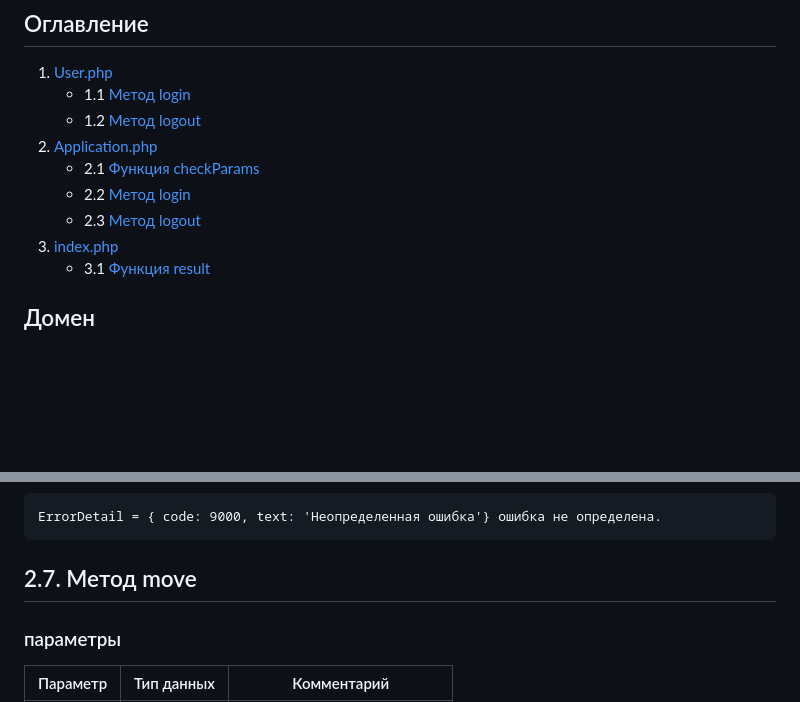
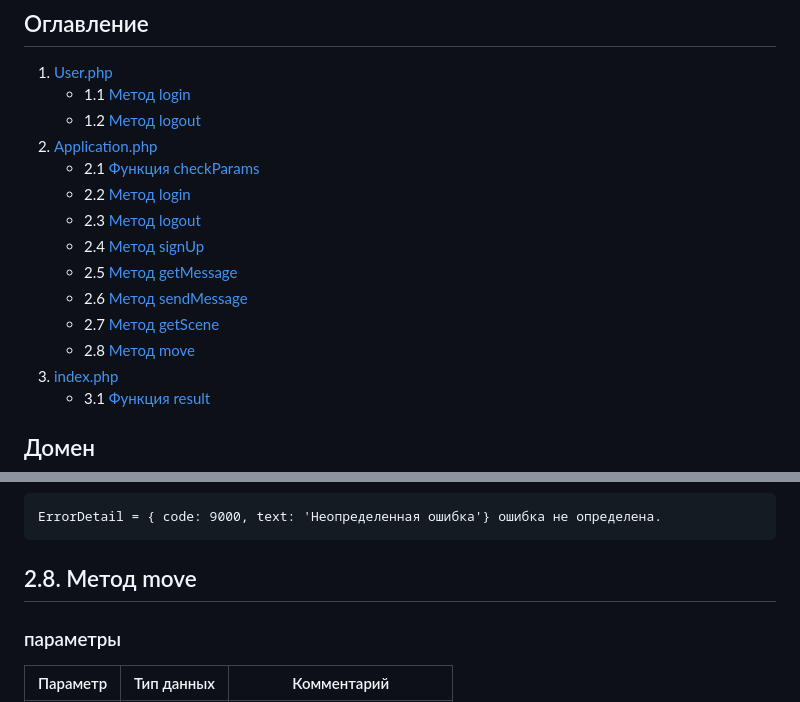
Before and after one commit to Smo7e/Game, a Markdown page: documents/API.md, 2 parts joined by grey strips. GitHub-like rendering; blank space fills up the shorter version.

````diff
--- a/documents/API.md
+++ b/documents/API.md
@@ -8,6 +8,11 @@
     * 2.1 [Функция checkParams](#21-Функция-checkParams)
     * 2.2 [Метод login](#22-Метод-login)
     * 2.3 [Метод logout](#23-Метод-logout)
+    * 2.4 [Метод signUp](#24-Метод-signup)
+    * 2.5 [Метод getMessage](#25-Метод-getMessage)
+    * 2.6 [Метод sendMessage](#26-Метод-sendMessage)
+    * 2.7 [Метод getScene](#27-Метод-getScene)
+    * 2.8 [Метод move ](#28-Метод-move)
 3. [index.php](#3-index.php)
     * 3.1 [Функция result](#31-Функция-result)
 
@@ -201,7 +206,7 @@ Correct => true
 ```
 ErrorDetail = { code: 9000, text: 'Неопределенная ошибка'} ошибка не определена.
 ```
-## 2.7. Метод move
+## 2.8. Метод move
 ### параметры
 |Параметр|Тип данных|Комментарий|
 |-|-|-|
````
